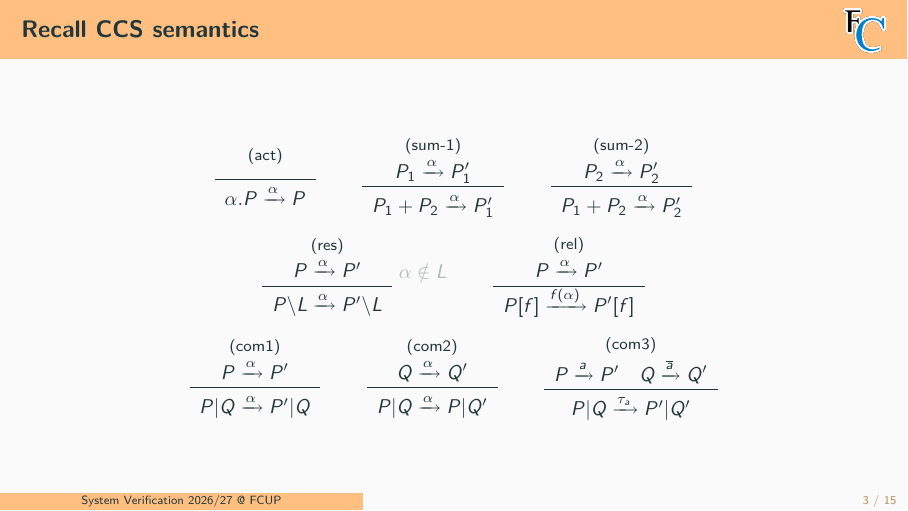
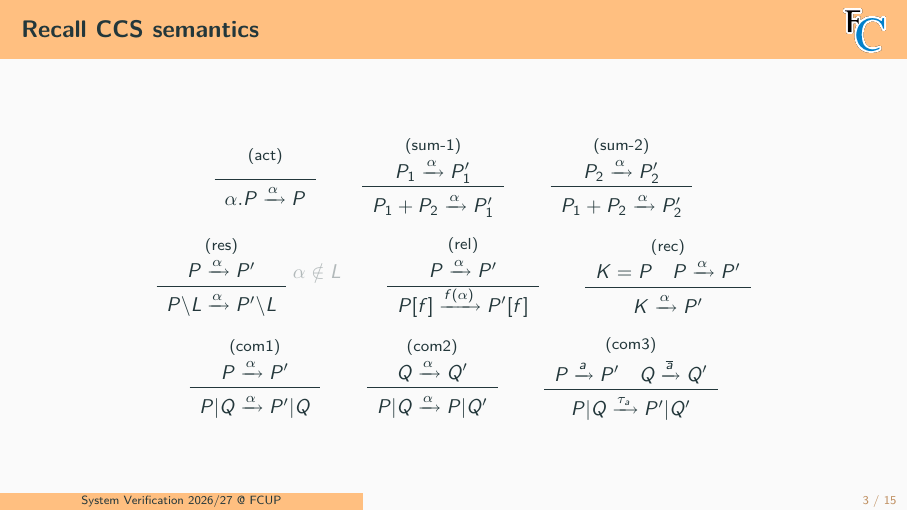
Before and after one commit to FM-DCC/sv2627, LaTeX slides (slides/3-mcrl2.tex): page 3 of 17. Compiled offline with pdfLaTeX.

Commit message:
missing rec rule

```diff
--- a/slides/3-mcrl2.tex
+++ b/slides/3-mcrl2.tex
@@ -68,6 +68,8 @@
                                                                   \notin L}$
 \msep
 \typerule{rel}{P\trans\alpha P'}{\crn P f\trans{f(\alpha)} \crn{P'} f}
+\msep
+\typerule{rec}{K = P \quad P\trans{\alpha} P'}{K\trans\alpha P'}
 \\[2mm]
 \typerule{com1}{P\trans\alpha P'}{P|Q\trans\alpha P'|Q}
 \msep
```
Also changed, not shown: slides/3-mcrl2.pdf.
